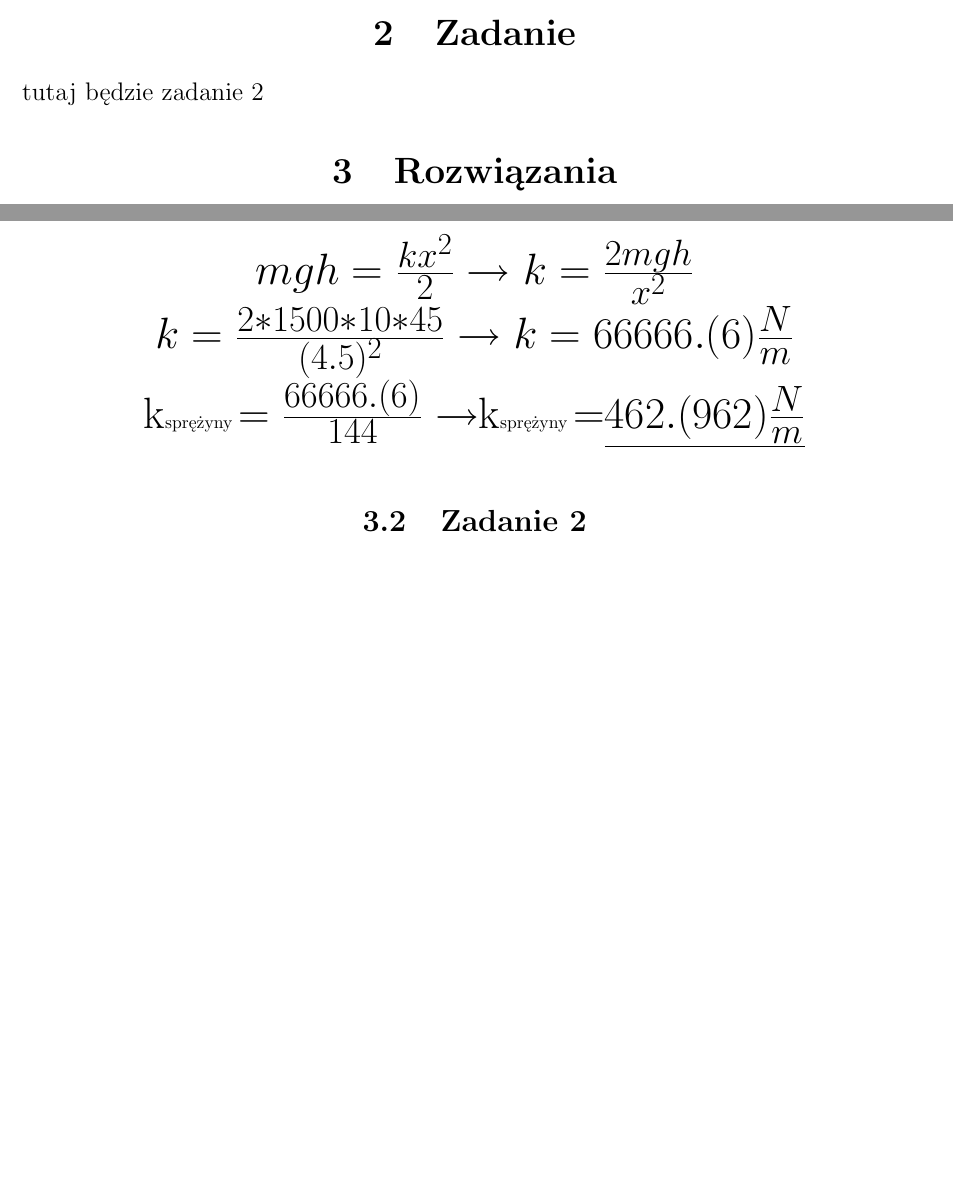
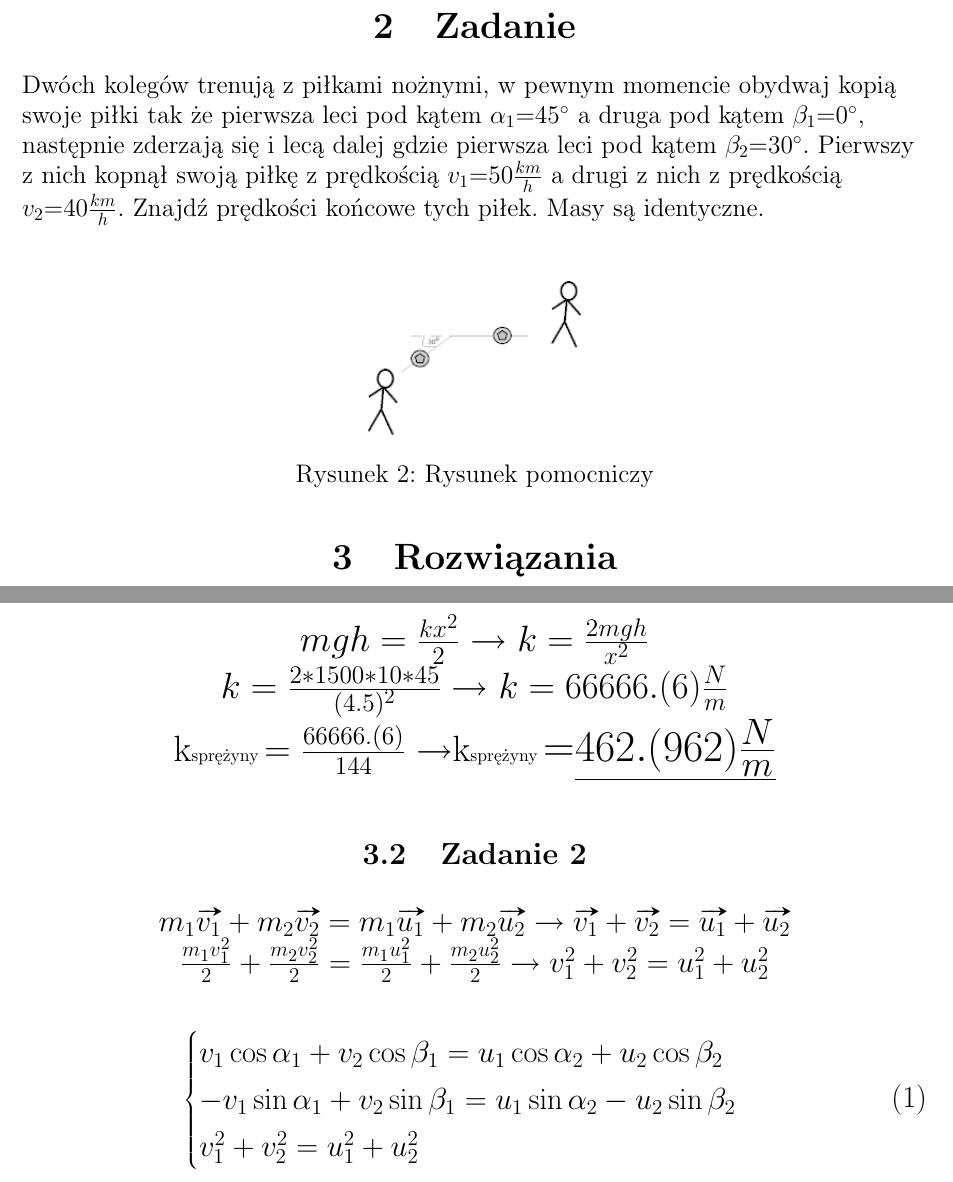
Before and after one commit to mnicho54/Fizyka, a LaTeX document (zadanie1.tex): two parts of the page before the commit and two parts of page 2 of 2 after it, joined at a grey line, cut so that both start at the same text, the shorter picture padded with empty space. Compiled offline with pdfLaTeX.

Commit message:
Fizyka 3.1 update 1
Signed-off-by: Byczax <byczqq136@gmail.com>

```diff
--- a/zadanie1.tex
+++ b/zadanie1.tex
@@ -6,7 +6,8 @@
 \usepackage{graphicx}
 \usepackage{multirow}
 \usepackage{float}
-
+\usepackage{esvect}
+\graphicspath{{pictures/}}
 \geometry{margin=0.7in}
 \def\tytul{Zasada zachowania energii}
 
@@ -45,14 +52,34 @@
     \section{Zadanie}
     \begin{flushleft}
-        tutaj będzie zadanie 2
+        Dwóch kolegów trenują z piłkami nożnymi, w pewnym momencie obydwaj kopią swoje piłki tak że pierwsza leci pod kątem $\alpha _1$=45$^\circ$ a druga pod kątem $\beta _1$=0$^\circ$,
+        następnie zderzają się i lecą dalej gdzie pierwsza leci pod kątem $\beta _2$=30$^\circ$.
+        Pierwszy z nich kopnął swoją piłkę z prędkością $v_1$=50$\frac{km}{h}$ a drugi z nich z prędkością $v_2$=40$\frac{km}{h}$.
+        Znajdź prędkości końcowe tych piłek. Masy są identyczne.
     \end{flushleft}
+    \begin{figure}[H]
+        \centering
+        \includegraphics{pilki}
+        \caption{Rysunek pomocniczy}
+    \end{figure}
     %\clearpage
     \section{Rozwiązania}
     \subsection{Zadanie 1}
-    \LARGE
+    \Large
         \(mgh=\frac{kx^2}{2} \rightarrow k=\frac{2mgh}{x^2}\)\\
         \(k=\frac{2\ast 1500 \ast 10\ast 45}{(4.5)^2} \rightarrow k=66666.(6)\frac{N}{m}\)\\
-        k\footnotesize sprężyny \LARGE\(=\frac{66666.(6)}{144} \rightarrow\)k\footnotesize sprężyny \LARGE=\underline{\(462.(962)\frac{N}{m}\)}
+        k\footnotesize sprężyny \Large\(=\frac{66666.(6)}{144} \rightarrow\)k\footnotesize sprężyny \LARGE=\underline{\(462.(962)\frac{N}{m}\)}
     \subsection{Zadanie 2}
+    \large
+    $m_1\vv{v_1}+m_2\vv{v_2}=m_1\vv{u_1}+m_2\vv{u_2} \rightarrow \vv{v_1} + \vv{v_2} = \vv{u_1} + \vv{u_2}$\\
+    $\frac{m_1v_1^2}{2}+\frac{m_2v_2^2}{2}=\frac{m_1u_1^2}{2}+\frac{m_2u_2^2}{2} \rightarrow v_1^2 + v_2^2 = u_1^2 + u_2^2 $
+
+    \begin{equation}
+        \begin{cases}
+           v_1\cos\alpha _1 + v_2\cos\beta _1 = u_1\cos\alpha _2 + u_2\cos\beta _2 &\\
+            -v_1\sin\alpha _1 + v_2\sin\beta _1 = u_1\sin\alpha _2 - u_2\sin\beta _2 &\\
+           v_1^2 + v_2^2 = u_1^2 + u_2^2 &\\
+        \end{cases}
+    \end{equation}
+
 
 \end{document}
```
Also changed, not shown: Pictures/Pilki.png (added), Pictures/Trampolina.png (added), zadanie1.pdf, zadanie1.tex (6 more changed lines).
